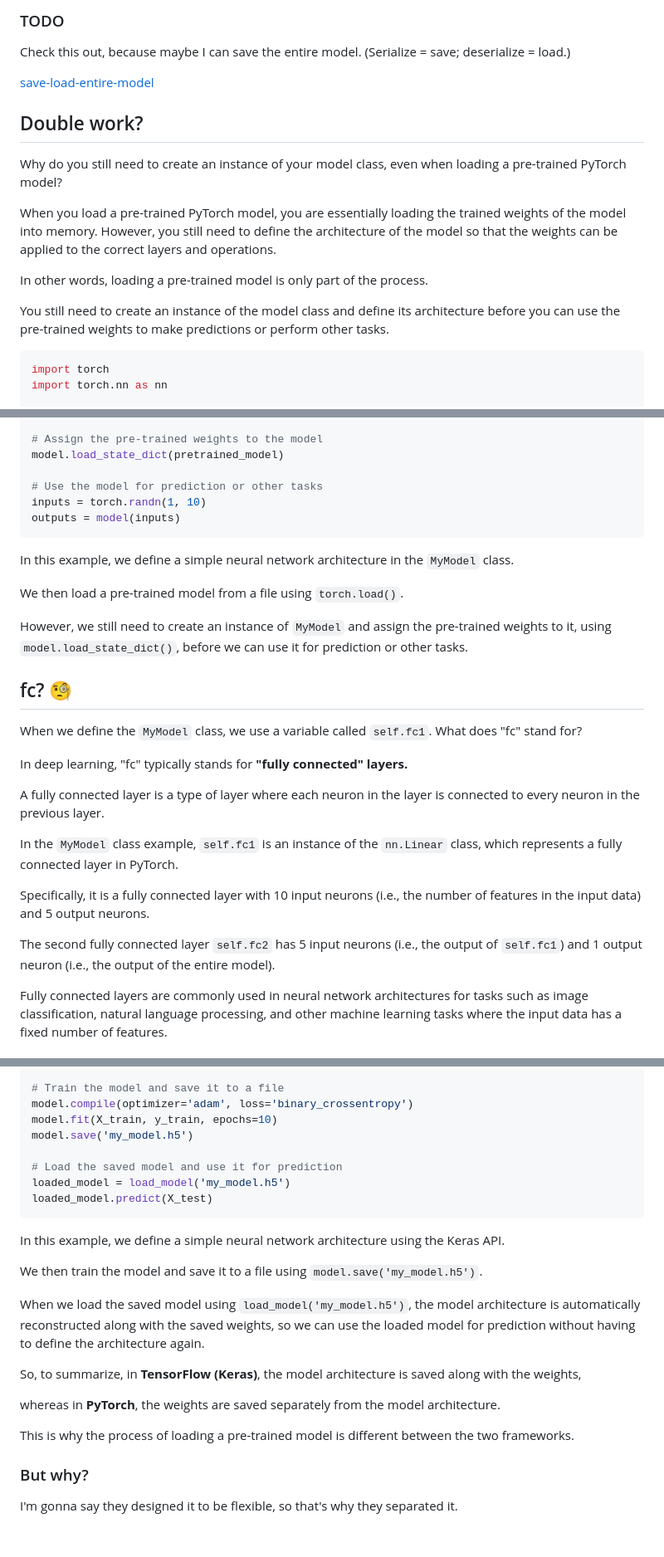
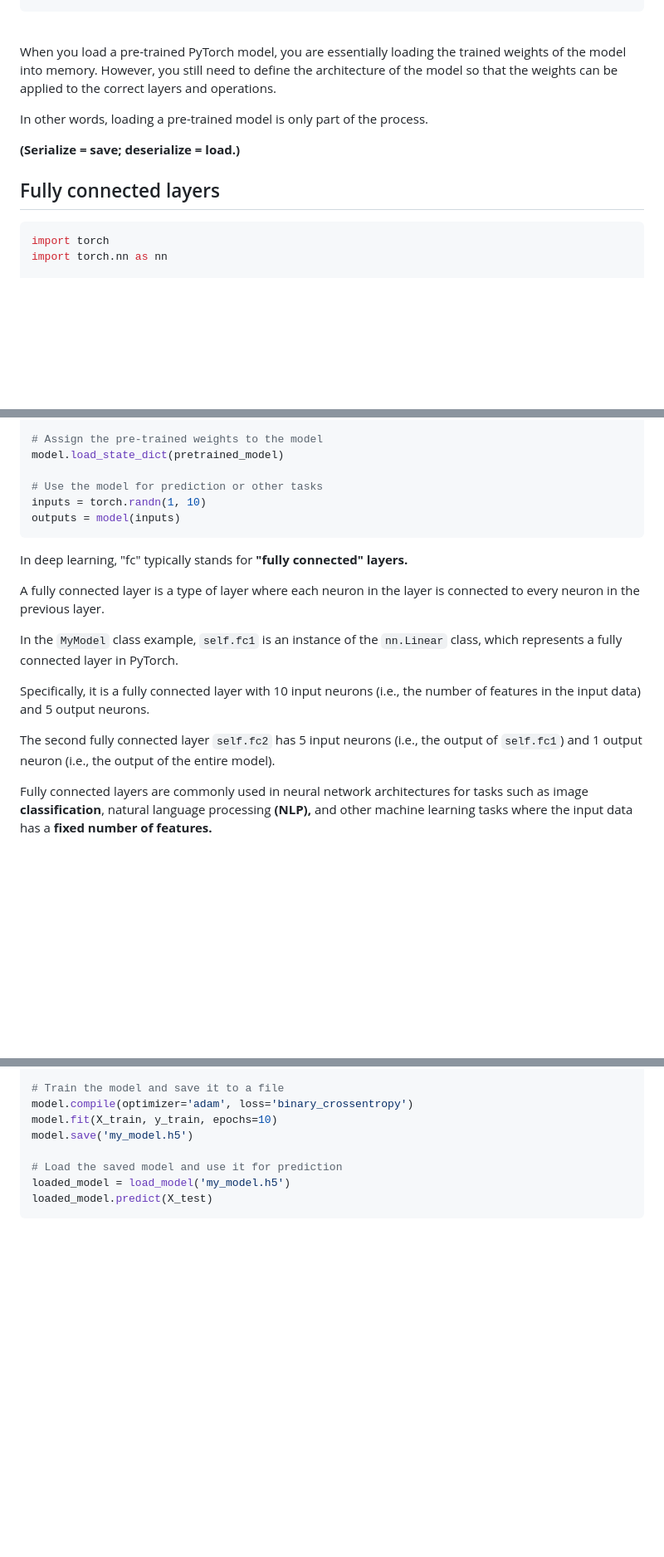
Before and after one commit to tdiprima/ML-Python-Projects, a Markdown page: PyTorch/notes/Simple Torch Model Saving.md, 3 parts joined by grey strips. Shown at 83% size. Drawn GitHub-style; blank space fills up the shorter version.

````diff
--- a/PyTorch/notes/Simple Torch Model Saving.md
+++ b/PyTorch/notes/Simple Torch Model Saving.md
@@ -86,19 +46,13 @@ You can then load the saved parameters into this instance using `model.load_stat
 
-### TODO
-
-Check this out, because maybe I can save the entire model.  (Serialize = save; deserialize = load.)
-
-[save-load-entire-model](https://pytorch.org/tutorials/beginner/saving_loading_models.html#save-load-entire-model)
-
-## Double work?
-
-Why do you still need to create an instance of your model class, even when loading a pre-trained PyTorch model?
+<br>
 
 When you load a pre-trained PyTorch model, you are essentially loading the trained weights of the model into memory. However, you still need to define the architecture of the model so that the weights can be applied to the correct layers and operations.
 
 In other words, loading a pre-trained model is only part of the process.
 
-You still need to create an instance of the model class and define its architecture before you can use the pre-trained weights to make predictions or perform other tasks.
+**(Serialize = save; deserialize = load.)**
+
+## Fully connected layers
 
 ```python
 import torch
@@ -130,16 +84,6 @@ inputs = torch.randn(1, 10)
 outputs = model(inputs)
 ```
 
-In this example, we define a simple neural network architecture in the `MyModel` class.
-
-We then load a pre-trained model from a file using `torch.load()`.
-
-However, we still need to create an instance of `MyModel` and assign the pre-trained weights to it, using `model.load_state_dict()`, before we can use it for prediction or other tasks.
-
-## fc? 🧐
-
-When we define the `MyModel` class, we use a variable called `self.fc1`.  What does "fc" stand for?
-
 In deep learning, "fc" typically stands for **"fully connected" layers.**
 
 A fully connected layer is a type of layer where each neuron in the layer is connected to every neuron in the previous layer.
@@ -150,5 +94,5 @@ Specifically, it is a fully connected layer with 10 input neurons (i.e., the num
 
 The second fully connected layer `self.fc2` has 5 input neurons (i.e., the output of `self.fc1`) and 1 output neuron (i.e., the output of the entire model).
 
-Fully connected layers are commonly used in neural network architectures for tasks such as image classification, natural language processing, and other machine learning tasks where the input data has a fixed number of features.
+Fully connected layers are commonly used in neural network architectures for tasks such as image **classification**, natural language processing **(NLP),** and other machine learning tasks where the input data has a **fixed number of features.**
 
@@ -184,20 +125,4 @@ loaded_model = load_model('my_model.h5')
 loaded_model.predict(X_test)
 ```
 
-In this example, we define a simple neural network architecture using the Keras API.
-
-We then train the model and save it to a file using `model.save('my_model.h5')`.
-
-When we load the saved model using `load_model('my_model.h5')`, the model architecture is automatically reconstructed along with the saved weights, so we can use the loaded model for prediction without having to define the architecture again.
-
-So, to summarize, in **TensorFlow (Keras)**, the model architecture is saved along with the weights,
-
-whereas in **PyTorch**, the weights are saved separately from the model architecture.
-
-This is why the process of loading a pre-trained model is different between the two frameworks.
-
-### But why?
-
-I'm gonna say they designed it to be flexible, so that's why they separated it.
-
 <br>
````
Also changed, not shown: other parts of PyTorch/notes/Simple Torch Model Saving.md (+11 -54 lines).
